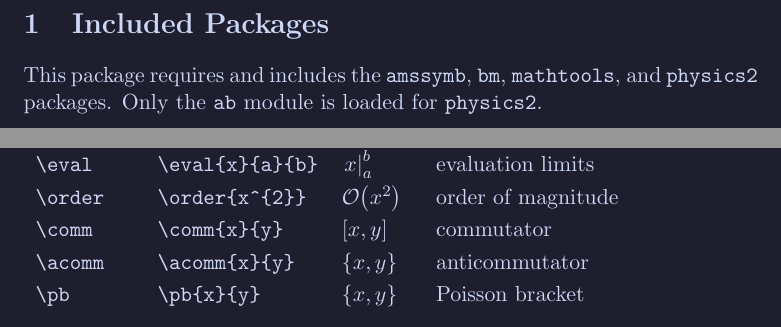
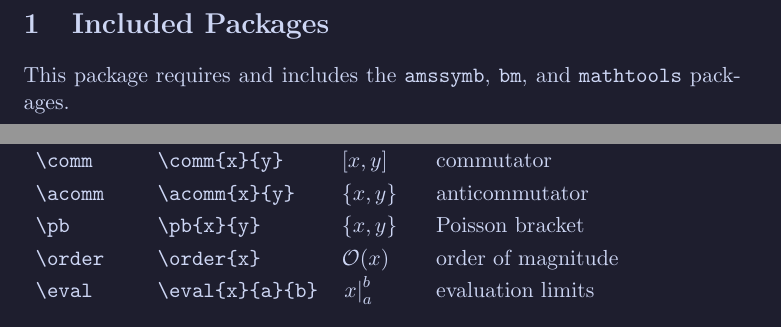
Before and after one commit to nategphillips/natex, a LaTeX paper (natex.tex, which reads natex.sty): two parts of pages 2 and 3 of 6, joined at a grey line, cut so that both start at the same text. Compiled offline with pdfLaTeX.

Commit message:
use paired delimiters for automated bracing for more flexibility

```diff
--- a/natex.sty
+++ b/natex.sty
@@ -1,22 +1,18 @@
 \NeedsTeXFormat{LaTeX2e}[1994/06/01]
-\ProvidesPackage{natex}[2024/10/10 A collection of commands focused on consistent notation for mathematics, physics, and engineering.]
+\ProvidesPackage{natex}[2024/10/11 A collection of commands focused on consistent notation for mathematics, physics, and engineering.]
 
 \RequirePackage{amssymb}   % needed for d'Alembertian operator
 \RequirePackage{bm}        % needed for bold vectors
-\RequirePackage{mathtools} % needed for operators and more
-\RequirePackage{physics2}  % needed for automatic bracing
-
-% physics2 imports
-\usephysicsmodule{ab}
+\RequirePackage{mathtools} % needed for operators, paired delimiters, etc.
 
 % automated bracing
-\newcommand{\abs}[1]{\ab|#1|}                         % absolute value
-\newcommand{\norm}[1]{\ab\|#1\|}                      % norm
-\newcommand{\eval}[3]{\left.#1\right\rvert_{#2}^{#3}} % evaluation limits
-\newcommand{\order}[1]{\mathcal{O}\ab(#1)}            % order of magnitude
-\newcommand{\comm}[2]{\ab[#1, #2]}                    % commutator
-\newcommand{\acomm}[2]{\ab\{#1, #2\}}                 % anticommutator
-\newcommand{\pb}[2]{\ab\{#1, #2\}}                    % Poisson bracket
+\DeclarePairedDelimiter{\abs}{\lvert}{\rvert}                  % absolute value
+\DeclarePairedDelimiter{\norm}{\lVert}{\rVert}                 % norm
+\DeclarePairedDelimiterX{\comm}[2]{\lbrack}{\rbrack}{#1, #2}   % commutator
+\DeclarePairedDelimiterX{\acomm}[2]{\lbrace}{\rbrace}{#1, #2}  % anticommutator
+\DeclarePairedDelimiterX{\pb}[2]{\lbrace}{\rbrace}{#1, #2}     % Poisson bracket
+\DeclarePairedDelimiterXPP{\order}[1]{\mathcal{O}}{(}{)}{}{#1} % order of magnitude
+\newcommand{\eval}[3]{\left.#1\right\rvert_{#2}^{#3}}          % evaluation limits
 
 % vector notation
 \newcommand{\vb}[1]{\bm{#1}}                % bold vector
@@ -32,21 +28,20 @@
 \newcommand{\del}{\bm{\nabla}}              % del
 
 % dirac notation
-\DeclarePairedDelimiter\bra{\langle}{\rvert}                                                                  % bra
-\DeclarePairedDelimiter\ket{\lvert}{\rangle}                                                                  % ket
-\DeclarePairedDelimiter\ev{\langle}{\rangle}                                                                  % expectation value
-\DeclarePairedDelimiterX\ip[2]{\langle}{\rangle}{#1\delimsize\vert\mathopen{}#2}                              % inner product
-\DeclarePairedDelimiterX\op[2]{\lvert}{\rvert}{#1\delimsize\rangle\delimsize\langle\mathopen{}#2}             % outer product
-\DeclarePairedDelimiterX\mel[3]{\langle}{\rangle}{#1\delimsize\vert\mathopen{}#2\delimsize\vert\mathopen{}#3} % matrix element
+\DeclarePairedDelimiter{\bra}{\langle}{\rvert}                                                                  % bra
+\DeclarePairedDelimiter{\ket}{\lvert}{\rangle}                                                                  % ket
+\DeclarePairedDelimiter{\ev}{\langle}{\rangle}                                                                  % expectation value
+\DeclarePairedDelimiterX{\ip}[2]{\langle}{\rangle}{#1\delimsize\vert\mathopen{}#2}                              % inner product
+\DeclarePairedDelimiterX{\op}[2]{\lvert}{\rvert}{#1\delimsize\rangle\delimsize\langle\mathopen{}#2}             % outer product
+\DeclarePairedDelimiterX{\mel}[3]{\langle}{\rangle}{#1\delimsize\vert\mathopen{}#2\delimsize\vert\mathopen{}#3} % matrix element
 
 % set notation
-\newcommand{\N}{\mathbb{N}}                                               % set of natural numbers
-\newcommand{\Z}{\mathbb{Z}}                                               % set of integers
-\newcommand{\Q}{\mathbb{Q}}                                               % set of rational numbers
-\newcommand{\R}{\mathbb{R}}                                               % set of real numbers
-\newcommand{\C}{\mathbb{C}}                                               % set of complex numbers
-\DeclarePairedDelimiterX\set[1]{\lbrace}{\rbrace}{\setaux #1||\endsetaux} % set builder notation
-\def\setaux#1|#2|#3\endsetaux{\if\relax\detokenize{#2}\relax #1 \else #1 \;\delimsize\vert\; #2 \fi}
+\newcommand{\N}{\mathbb{N}}                                                            % set of natural numbers
+\newcommand{\Z}{\mathbb{Z}}                                                            % set of integers
+\newcommand{\Q}{\mathbb{Q}}                                                            % set of rational numbers
+\newcommand{\R}{\mathbb{R}}                                                            % set of real numbers
+\newcommand{\C}{\mathbb{C}}                                                            % set of complex numbers
+\DeclarePairedDelimiterX{\set}[1]{\lbrace}{\rbrace}{\def\given{\;\delimsize\vert\;}#1} % set builder notation
 
 % matrices
 \newcommand{\pmx}[1]{\begin{pmatrix} #1 \end{pmatrix}} % parenthetical matrix
--- a/natex.tex
+++ b/natex.tex
@@ -34,7 +34,7 @@
 \newpage
 \section{Included Packages}
 
-This package requires and includes the \verb|amssymb|, \verb|bm|, \verb|mathtools|, and \verb|physics2| packages. Only the \verb|ab| module is loaded for \verb|physics2|.
+This package requires and includes the \verb|amssymb|, \verb|bm|, and \verb|mathtools| packages.
 
 \newpage
 \section{Commands}
@@ -46,11 +46,11 @@ This package requires and includes the \verb|amssymb|, \verb|bm|, \verb|mathtool
     \hline
     \verb|\abs|   & \verb|\abs{x}|        & $\abs{x}$        & absolute value     \\
     \verb|\norm|  & \verb|\norm{x}|       & $\norm{x}$       & norm               \\
-    \verb|\eval|  & \verb|\eval{x}{a}{b}| & $\eval{x}{a}{b}$ & evaluation limits  \\
-    \verb|\order| & \verb|\order{x^{2}}|  & $\order{x^2}$    & order of magnitude \\
     \verb|\comm|  & \verb|\comm{x}{y}|    & $\comm{x}{y}$    & commutator         \\
     \verb|\acomm| & \verb|\acomm{x}{y}|   & $\acomm{x}{y}$   & anticommutator     \\
     \verb|\pb|    & \verb|\pb{x}{y}|      & $\pb{x}{y}$      & Poisson bracket    \\
+    \verb|\order| & \verb|\order{x}|      & $\order{x}$      & order of magnitude \\
+    \verb|\eval|  & \verb|\eval{x}{a}{b}| & $\eval{x}{a}{b}$ & evaluation limits  \\
 \end{tabular}
 
 \subsection{Vector Notation}
```
Also changed, not shown: natex.pdf, natex.tex (16 more changed lines).
